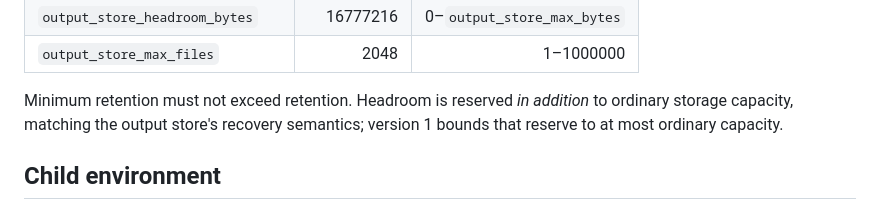
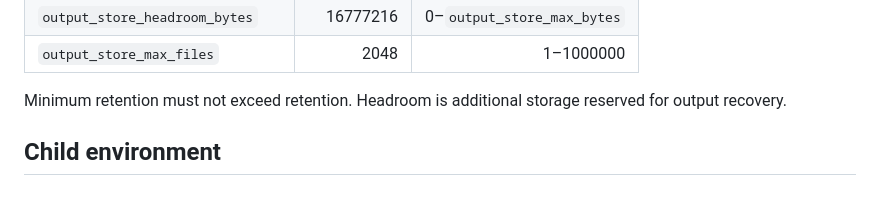
Before and after one commit to CeraCharlesCC/chatgpt-exec-mcp, a Markdown page: docs/configuration.md, the part around one of its changes. Rendered like a GitHub page.

```diff
--- a/docs/configuration.md
+++ b/docs/configuration.md
@@ -53,9 +46,8 @@ invalid values are errors and are never clamped. Quotas apply separately.
 | `output_store_headroom_bytes` | 16777216 | 0–`output_store_max_bytes` |
 | `output_store_max_files` | 2048 | 1–1000000 |
 
-Minimum retention must not exceed retention. Headroom is reserved *in addition*
-to ordinary storage capacity, matching the output store's recovery semantics;
-version 1 bounds that reserve to at most ordinary capacity.
+Minimum retention must not exceed retention. Headroom is additional storage
+reserved for output recovery.
 
 ## Child environment
 
```
Also changed, not shown: other parts of docs/configuration.md (+12 -29 lines), README.md (+4 -23 lines), docs/releases.md (deleted, +0 -42 lines).
